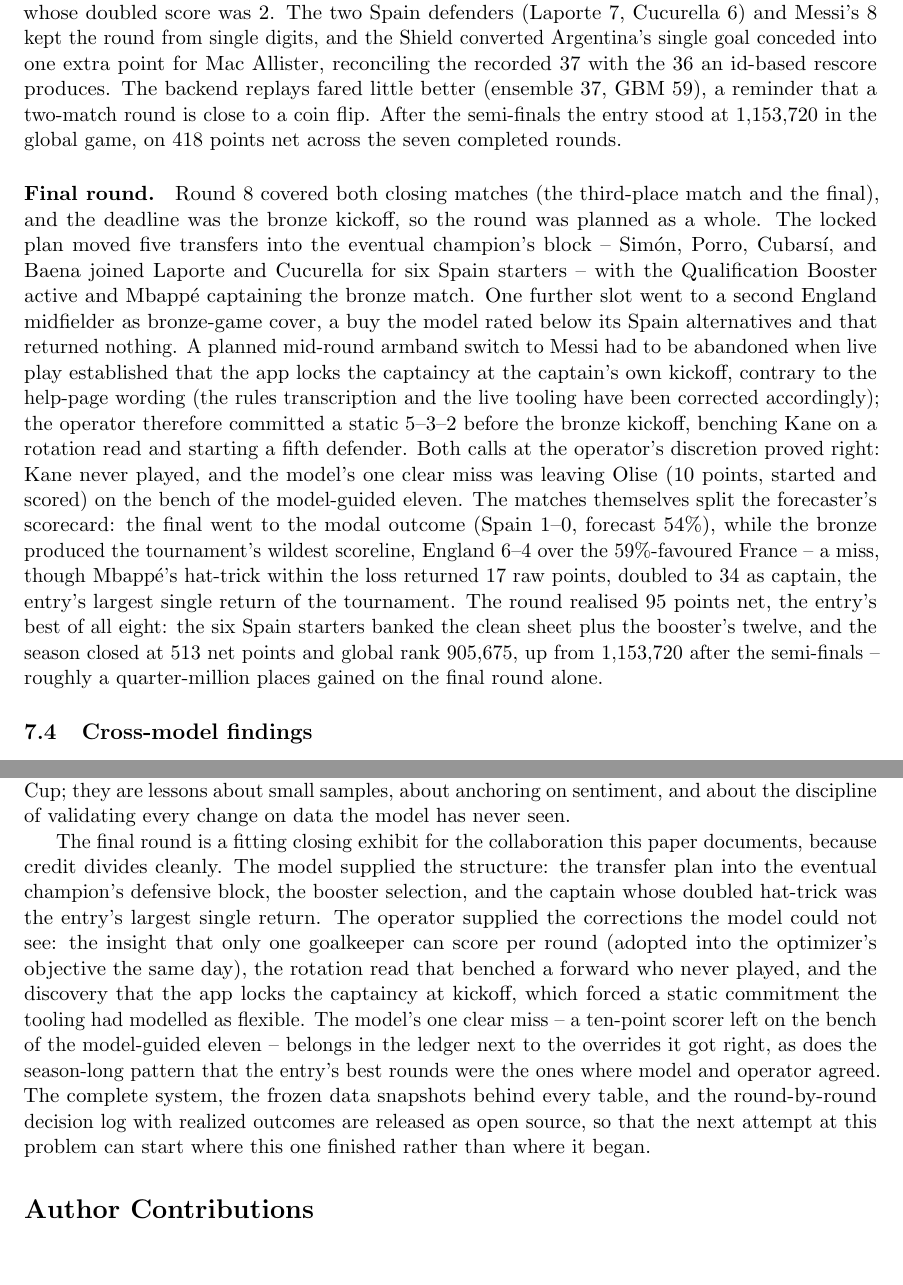
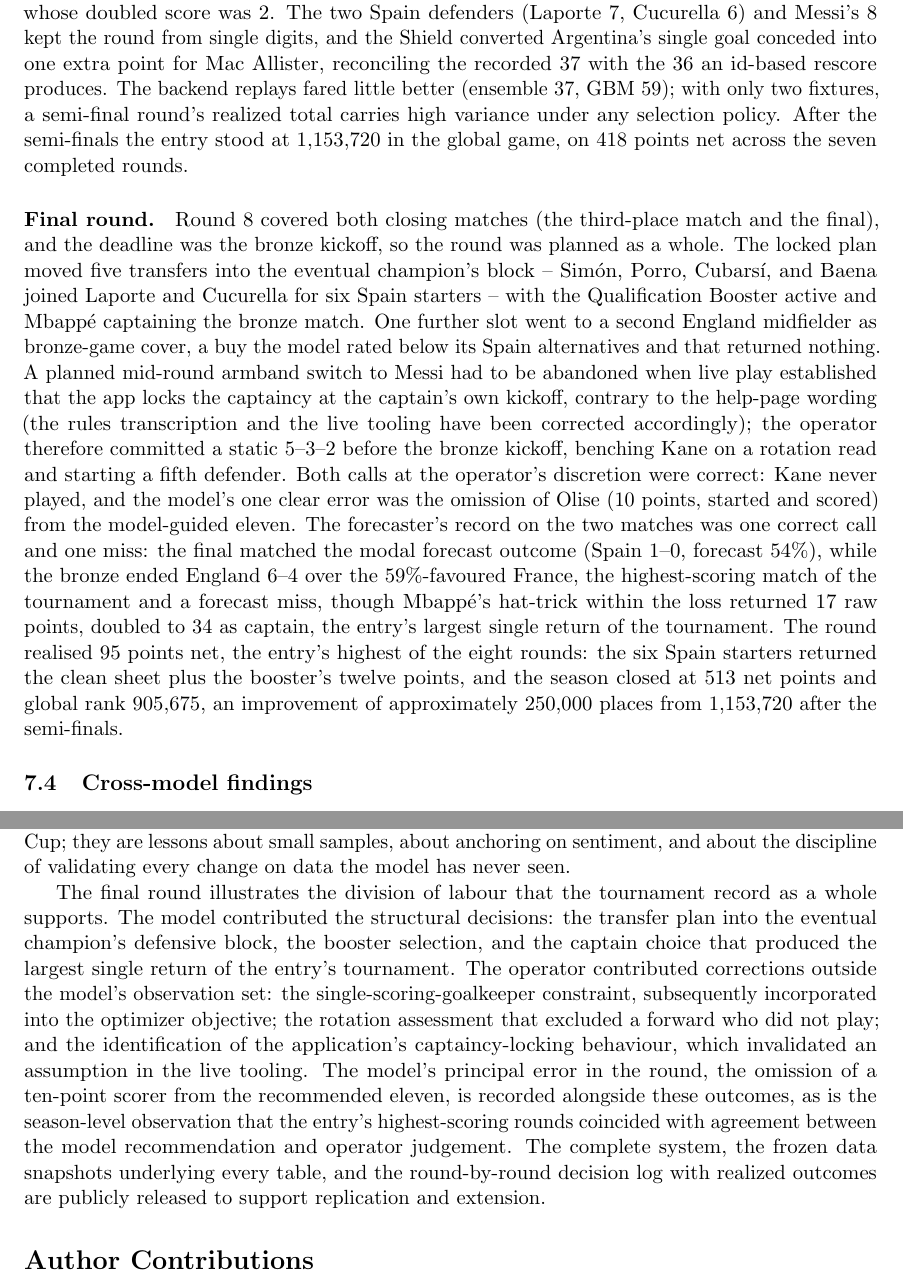
Before and after one commit to AsherDLL/fifa-wc-fantasy, a LaTeX paper (paper/paper.tex, which reads paper/sections/07_live_results.tex, paper/sections/12_conclusion.tex): two parts of pages 23 and 42 of 51, joined at a grey line, cut so that both start at the same text, the shorter picture padded with empty space. Compiled offline with pdfLaTeX.

Commit message:
Paper: neutral academic register throughout
Rhetorical closings and colloquial phrasings replaced with plain
statements in the conclusion, abstract, live-results narrative, and
the summary edition; no numbers changed.

```diff
--- a/paper/sections/07_live_results.tex
+++ b/paper/sections/07_live_results.tex
@@ -154,8 +154,9 @@ and the captain, whose doubled score was 2. The two Spain defenders
 digits, and the Shield converted Argentina's single goal conceded
 into one extra point for Mac~Allister, reconciling the recorded 37
 with the 36 an id-based rescore produces. The backend replays fared
-little better (ensemble 37, GBM 59), a reminder that a two-match
-round is close to a coin flip. After the semi-finals the entry stood
+little better (ensemble 37, GBM 59); with only two fixtures, a
+semi-final round's realized total carries high variance under any
+selection policy. After the semi-finals the entry stood
 at \GlobalRankSF{} in the global game, on 418 points net across the
 seven completed rounds.
 \paragraph{Final round.}
@@ -174,20 +175,21 @@ wording (the rules transcription and the live tooling have been
 corrected accordingly); the operator therefore committed a static
 5--3--2 before the bronze kickoff, benching Kane on a rotation read
 and starting a fifth defender. Both calls at the operator's
-discretion proved right: Kane never played, and the model's one
-clear miss was leaving Olise (10 points, started and scored) on the
-bench of the model-guided eleven. The matches themselves split the
-forecaster's scorecard: the final went to the modal outcome (Spain
-1--0, forecast 54\%), while the bronze produced the tournament's
-wildest scoreline, England 6--4 over the 59\%-favoured France -- a
-miss, though Mbapp\'e's hat-trick within the loss returned 17 raw
-points, doubled to 34 as captain, the entry's largest single return
-of the tournament. The round realised \FinalRoundNet{} points net,
-the entry's best of all eight: the six Spain starters banked the
-clean sheet plus the booster's twelve, and the season closed at
-\TotalUserActualNet{} net points and global rank \GlobalRankFinal{},
-up from \GlobalRankSF{} after the semi-finals -- roughly a
-quarter-million places gained on the final round alone.
+discretion were correct: Kane never played, and the model's one
+clear error was the omission of Olise (10 points, started and
+scored) from the model-guided eleven. The forecaster's record on
+the two matches was one correct call and one miss: the final
+matched the modal forecast outcome (Spain 1--0, forecast 54\%),
+while the bronze ended England 6--4 over
+the 59\%-favoured France, the highest-scoring match of the
+tournament and a forecast miss, though Mbapp\'e's hat-trick within
+the loss returned 17 raw points, doubled to 34 as captain, the
+entry's largest single return of the tournament. The round realised \FinalRoundNet{} points net,
+the entry's highest of the eight rounds: the six Spain starters
+returned the clean sheet plus the booster's twelve points, and the
+season closed at \TotalUserActualNet{} net points and global rank
+\GlobalRankFinal{}, an improvement of approximately 250{,}000
+places from \GlobalRankSF{} after the semi-finals.
 
 \subsection{Cross-model findings}
 \label{sec:live-findings}
--- a/paper/sections/12_conclusion.tex
+++ b/paper/sections/12_conclusion.tex
@@ -38,22 +38,21 @@ lessons is specific to this World Cup; they are lessons about small
 samples, about anchoring on sentiment, and about the discipline of
 validating every change on data the model has never seen.
 
-The final round is a fitting closing exhibit for the collaboration
-this paper documents, because credit divides cleanly. The model
-supplied the structure: the transfer plan into the eventual
-champion's defensive block, the booster selection, and the captain
-whose doubled hat-trick was the entry's largest single return. The
-operator supplied the corrections the model could not see: the
-insight that only one goalkeeper can score per round (adopted into
-the optimizer's objective the same day), the rotation read that
-benched a forward who never played, and the discovery that the app
-locks the captaincy at kickoff, which forced a static commitment
-the tooling had modelled as flexible. The model's one clear miss --
-a ten-point scorer left on the bench of the model-guided eleven --
-belongs in the ledger next to the overrides it got right, as does
-the season-long pattern that the entry's best rounds were the ones
-where model and operator agreed. The complete system, the frozen
-data snapshots behind every table, and the round-by-round decision
-log with realized outcomes are released as open source, so that the
-next attempt at this problem can start where this one finished
-rather than where it began.
+The final round illustrates the division of labour that the
+tournament record as a whole supports. The model contributed the
+structural decisions: the transfer plan into the eventual champion's
+defensive block, the booster selection, and the captain choice that
+produced the largest single return of the entry's tournament. The
+operator contributed corrections outside the model's observation
+set: the single-scoring-goalkeeper constraint, subsequently
+incorporated into the optimizer objective; the rotation assessment
+that excluded a forward who did not play; and the identification of
+the application's captaincy-locking behaviour, which invalidated an
+assumption in the live tooling. The model's principal error in the
+round, the omission of a ten-point scorer from the recommended
+eleven, is recorded alongside these outcomes, as is the season-level
+observation that the entry's highest-scoring rounds coincided with
+agreement between the model recommendation and operator judgement.
+The complete system, the frozen data snapshots underlying every
+table, and the round-by-round decision log with realized outcomes
+are publicly released to support replication and extension.
```
Also changed, not shown: paper/paper.tex (+7 -7 lines), paper/sections/01_introduction.tex (+4 -4 lines), paper/sections/08_analysis.tex (+5 -4 lines), paper/summary.md (+11 -11 lines).
